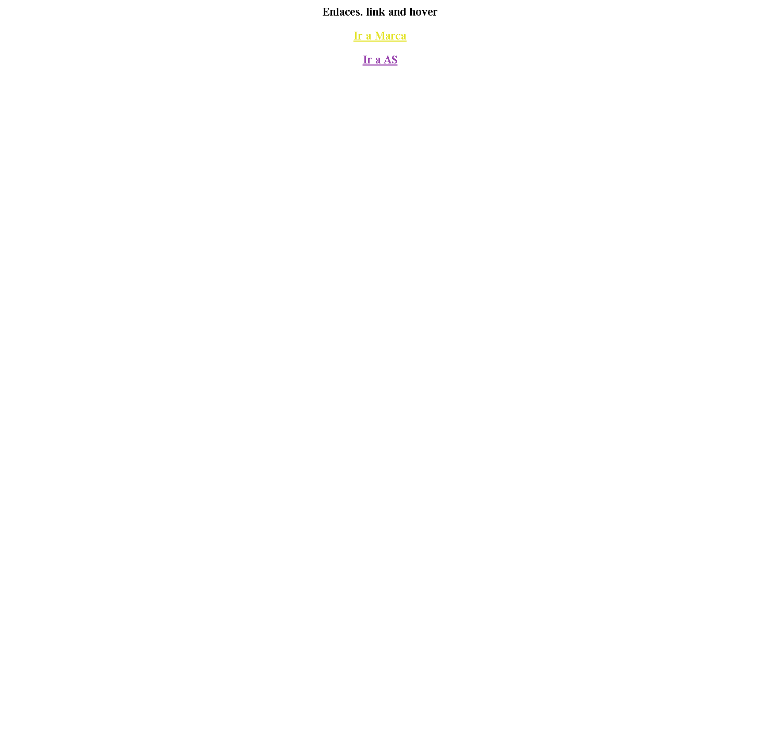
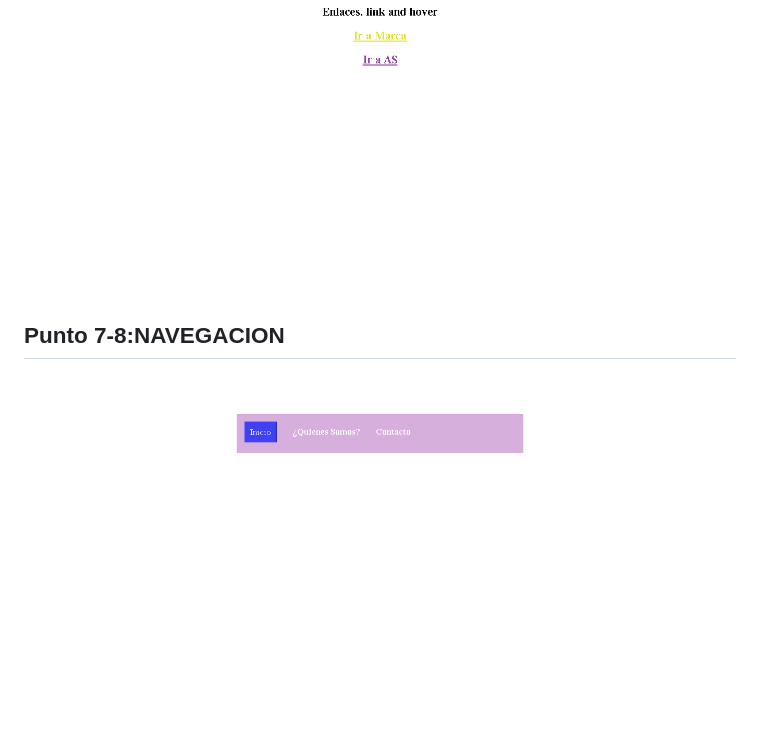
Before and after one commit to 94AndresRodriguez/taller-9-full-stack, a Markdown page: README.md, the part around the change. GitHub-like rendering; pictures changed too: public/images/p-7-8html-css.png (added); blank space fills up the shorter version.

Commit message:
agregacion en el readme de los puntos 7, 8

```diff
--- a/README.md
+++ b/README.md
@@ -26,3 +26,6 @@ Grupo 1<p>
 
 <h2>Punto 6:ENLACES</h2>
 <img src="./public/images/p-6html-css.png" alt="css">
+
+<h2>Punto 7-8:NAVEGACION</h2>
+<img src="./public/images/p-7-8html-css.png" alt="css">
```
Also changed, not shown: 3 other files.
